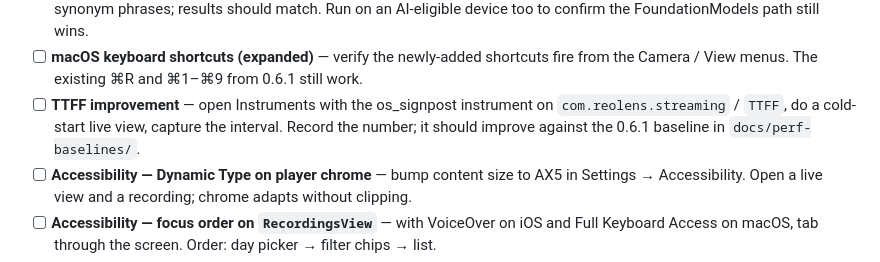
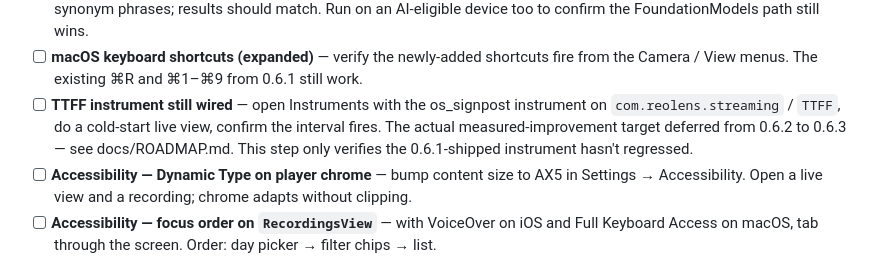
Before and after one commit to erichare/reolens, a Markdown page: docs/RELEASE.md, the part around the change. Drawn GitHub-style.

```diff
--- a/docs/RELEASE.md
+++ b/docs/RELEASE.md
@@ -142,10 +142,12 @@ get the lion's share of the manual coverage.
 - [ ] **macOS keyboard shortcuts (expanded)** — verify the
   newly-added shortcuts fire from the Camera / View menus. The
   existing ⌘R and ⌘1–⌘9 from 0.6.1 still work.
-- [ ] **TTFF improvement** — open Instruments with the os_signpost
-  instrument on `com.reolens.streaming` / `TTFF`, do a cold-start
-  live view, capture the interval. Record the number; it should
-  improve against the 0.6.1 baseline in `docs/perf-baselines/`.
+- [ ] **TTFF instrument still wired** — open Instruments with the
+  os_signpost instrument on `com.reolens.streaming` / `TTFF`, do a
+  cold-start live view, confirm the interval fires. The actual
+  measured-improvement target deferred from 0.6.2 to 0.6.3 — see
+  docs/ROADMAP.md. This step only verifies the 0.6.1-shipped
+  instrument hasn't regressed.
 - [ ] **Accessibility — Dynamic Type on player chrome** — bump
   content size to AX5 in Settings → Accessibility. Open a live view
   and a recording; chrome adapts without clipping.
```
Also changed, not shown: CHANGELOG.md (+20 -13 lines), docs/ROADMAP.md (+15 -0 lines).
